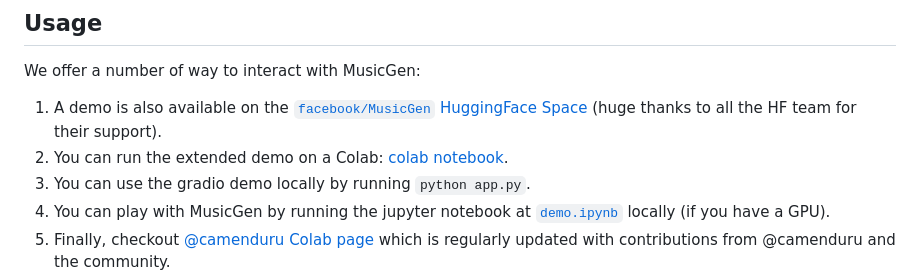
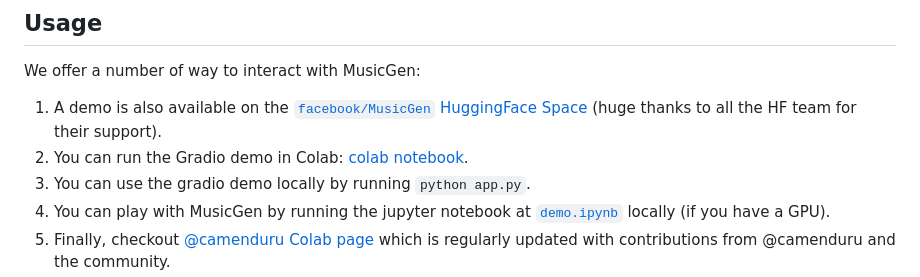
Before and after one commit to lmorett1/audiocraft, a Markdown page: README.md, the part around the change. Drawn GitHub-style.

```diff
--- a/README.md
+++ b/README.md
@@ -39,7 +39,7 @@ pip install -e .  # or if you cloned the repo locally
 ## Usage
 We offer a number of way to interact with MusicGen:
 1. A demo is also available on the [`facebook/MusicGen`  HuggingFace Space](https://huggingface.co/spaces/facebook/MusicGen) (huge thanks to all the HF team for their support).
-2. You can run the extended demo on a Colab: [colab notebook](https://colab.research.google.com/drive/1fxGqfg96RBUvGxZ1XXN07s3DthrKUl4-?usp=sharing).
+2. You can run the Gradio demo in Colab: [colab notebook](https://colab.research.google.com/drive/1fxGqfg96RBUvGxZ1XXN07s3DthrKUl4-?usp=sharing).
 3. You can use the gradio demo locally by running `python app.py`.
 4. You can play with MusicGen by running the jupyter notebook at [`demo.ipynb`](./demo.ipynb) locally (if you have a GPU).
 5. Finally, checkout [@camenduru Colab page](https://github.com/camenduru/MusicGen-colab) which is regularly
```
